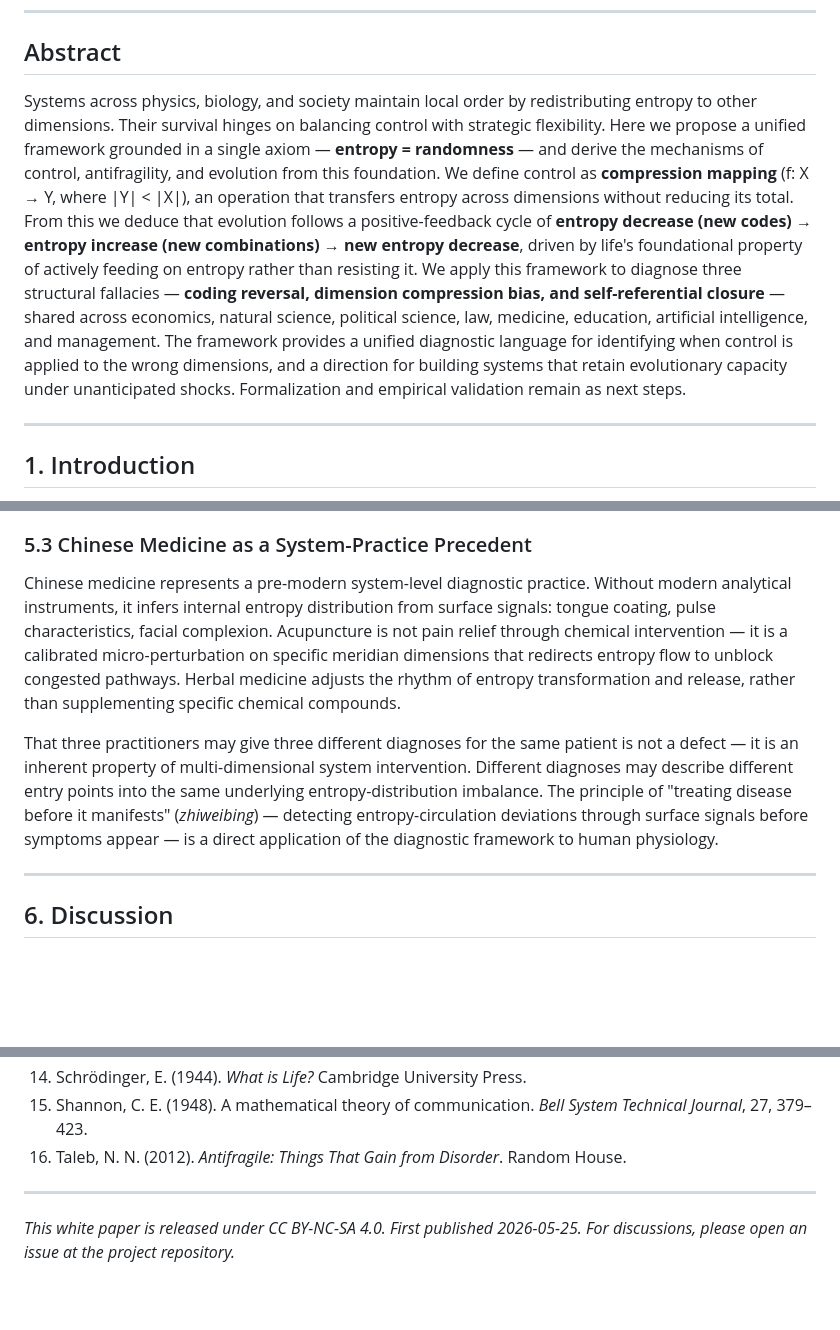
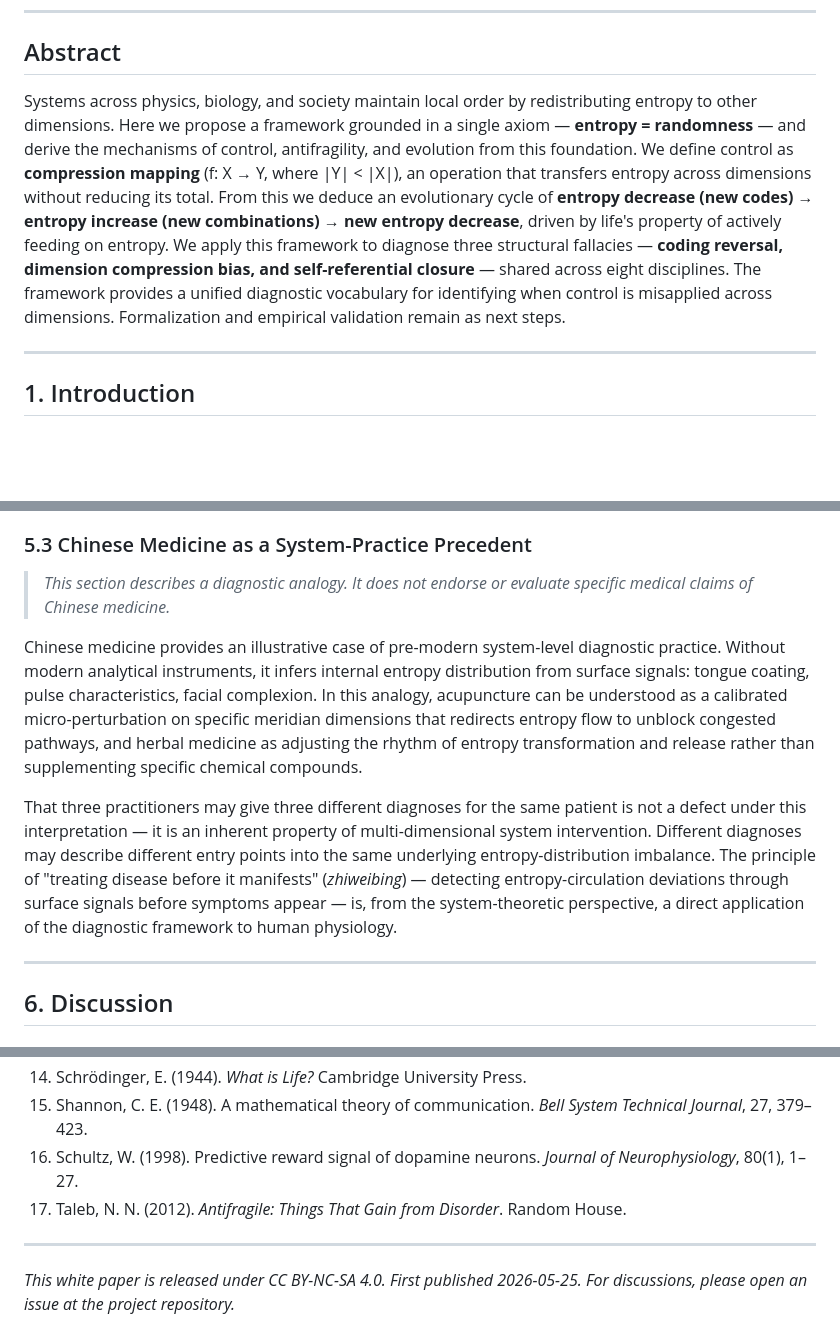
Before and after one commit to uglyboy-tl/compress-release-evolve, a Markdown page: academic-paper/white_paper.md, 3 parts joined by grey strips. Drawn GitHub-style; blank space fills up the shorter version.

```diff
--- a/academic-paper/white_paper.md
+++ b/academic-paper/white_paper.md
@@ -9,7 +9,7 @@
 
 ## Abstract
 
-Systems across physics, biology, and society maintain local order by redistributing entropy to other dimensions. Their survival hinges on balancing control with strategic flexibility. Here we propose a unified framework grounded in a single axiom — **entropy = randomness** — and derive the mechanisms of control, antifragility, and evolution from this foundation. We define control as **compression mapping** (f: X → Y, where |Y| < |X|), an operation that transfers entropy across dimensions without reducing its total. From this we deduce that evolution follows a positive-feedback cycle of **entropy decrease (new codes) → entropy increase (new combinations) → new entropy decrease**, driven by life's foundational property of actively feeding on entropy rather than resisting it. We apply this framework to diagnose three structural fallacies — **coding reversal, dimension compression bias, and self-referential closure** — shared across economics, natural science, political science, law, medicine, education, artificial intelligence, and management. The framework provides a unified diagnostic language for identifying when control is applied to the wrong dimensions, and a direction for building systems that retain evolutionary capacity under unanticipated shocks. Formalization and empirical validation remain as next steps.
+Systems across physics, biology, and society maintain local order by redistributing entropy to other dimensions. Here we propose a framework grounded in a single axiom — **entropy = randomness** — and derive the mechanisms of control, antifragility, and evolution from this foundation. We define control as **compression mapping** (f: X → Y, where |Y| < |X|), an operation that transfers entropy across dimensions without reducing its total. From this we deduce an evolutionary cycle of **entropy decrease (new codes) → entropy increase (new combinations) → new entropy decrease**, driven by life's property of actively feeding on entropy. We apply this framework to diagnose three structural fallacies — **coding reversal, dimension compression bias, and self-referential closure** — shared across eight disciplines. The framework provides a unified diagnostic vocabulary for identifying when control is misapplied across dimensions. Formalization and empirical validation remain as next steps.
 
 ---
 
@@ -230,9 +230,11 @@ PDCA is a micro-scale implementation of the coding-evolution cycle. It enables r
 
 ### 5.3 Chinese Medicine as a System-Practice Precedent
 
-Chinese medicine represents a pre-modern system-level diagnostic practice. Without modern analytical instruments, it infers internal entropy distribution from surface signals: tongue coating, pulse characteristics, facial complexion. Acupuncture is not pain relief through chemical intervention — it is a calibrated micro-perturbation on specific meridian dimensions that redirects entropy flow to unblock congested pathways. Herbal medicine adjusts the rhythm of entropy transformation and release, rather than supplementing specific chemical compounds.
+> *This section describes a diagnostic analogy. It does not endorse or evaluate specific medical claims of Chinese medicine.*
 
-That three practitioners may give three different diagnoses for the same patient is not a defect — it is an inherent property of multi-dimensional system intervention. Different diagnoses may describe different entry points into the same underlying entropy-distribution imbalance. The principle of "treating disease before it manifests" (*zhiweibing*) — detecting entropy-circulation deviations through surface signals before symptoms appear — is a direct application of the diagnostic framework to human physiology.
+Chinese medicine provides an illustrative case of pre-modern system-level diagnostic practice. Without modern analytical instruments, it infers internal entropy distribution from surface signals: tongue coating, pulse characteristics, facial complexion. In this analogy, acupuncture can be understood as a calibrated micro-perturbation on specific meridian dimensions that redirects entropy flow to unblock congested pathways, and herbal medicine as adjusting the rhythm of entropy transformation and release rather than supplementing specific chemical compounds.
+
+That three practitioners may give three different diagnoses for the same patient is not a defect under this interpretation — it is an inherent property of multi-dimensional system intervention. Different diagnoses may describe different entry points into the same underlying entropy-distribution imbalance. The principle of "treating disease before it manifests" (*zhiweibing*) — detecting entropy-circulation deviations through surface signals before symptoms appear — is, from the system-theoretic perspective, a direct application of the diagnostic framework to human physiology.
 
 ---
 
@@ -307,7 +309,8 @@ The theory is currently qualitative. Its next steps involve operationalizing com
 13. Prigogine, I., & Stengers, I. (1984). *Order out of Chaos: Man's New Dialogue with Nature*. Bantam Books.
 14. Schrödinger, E. (1944). *What is Life?* Cambridge University Press.
 15. Shannon, C. E. (1948). A mathematical theory of communication. *Bell System Technical Journal*, 27, 379–423.
-16. Taleb, N. N. (2012). *Antifragile: Things That Gain from Disorder*. Random House.
+16. Schultz, W. (1998). Predictive reward signal of dopamine neurons. *Journal of Neurophysiology*, 80(1), 1–27.
+17. Taleb, N. N. (2012). *Antifragile: Things That Gain from Disorder*. Random House.
 
 ---
 
```
Also changed, not shown: other parts of academic-paper/white_paper.md (+4 -4 lines).
